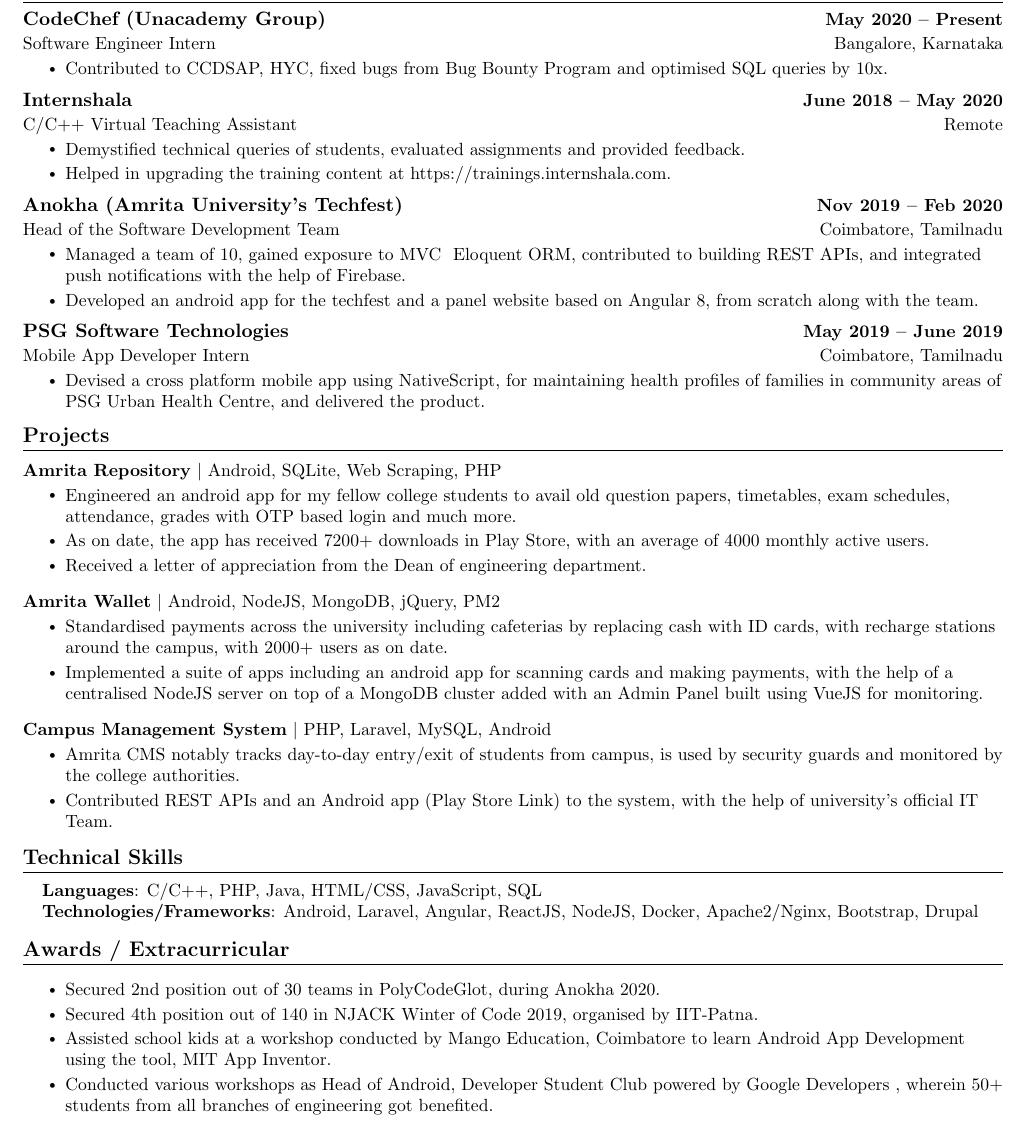
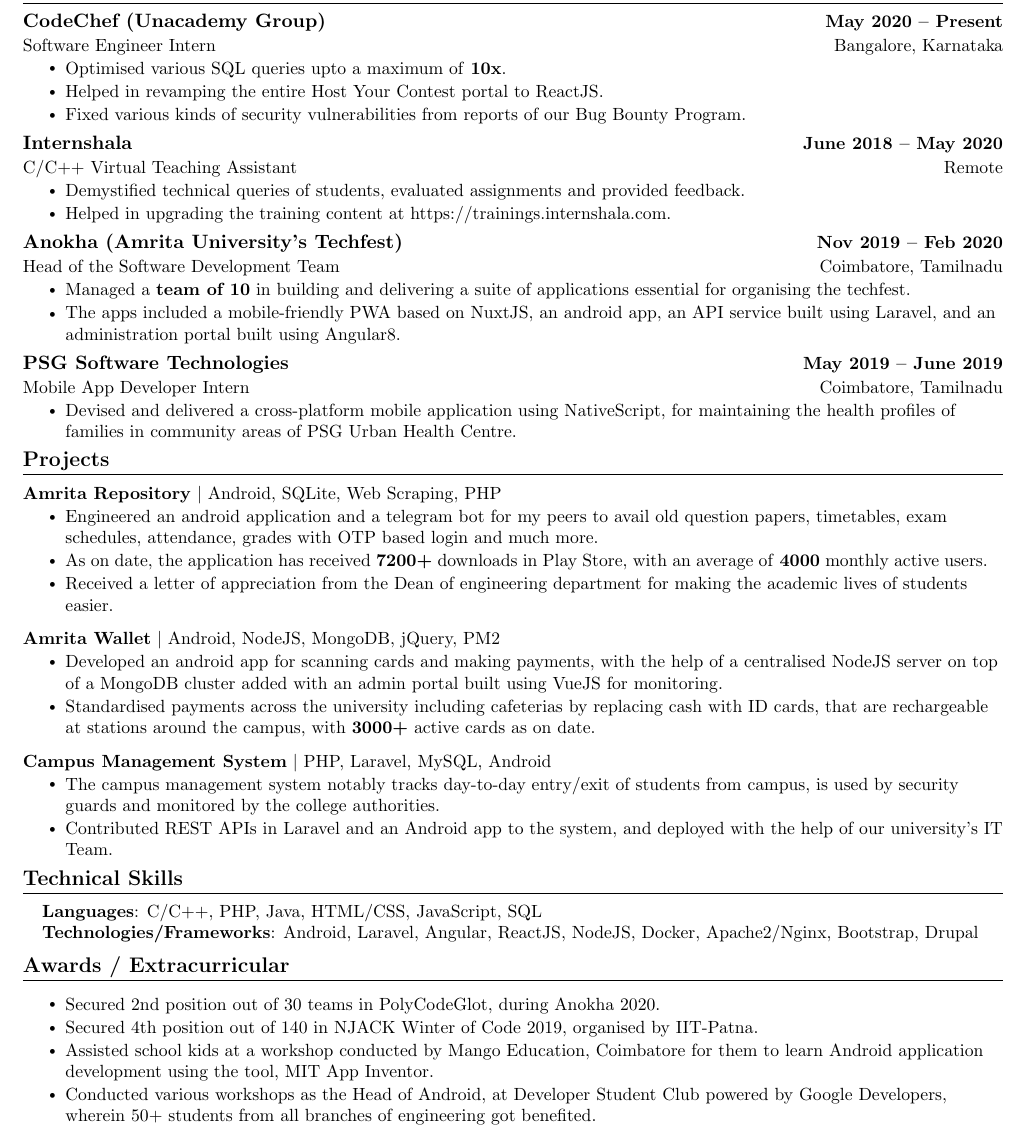
Before and after one commit to rajkumaar23/rajkumaar23.github.io, a LaTeX CV (docs/resume/resume.tex): part of the page, cut so that both start at the same text. The pictures show the PDF file docs/resume/resume.pdf that the author committed with the source.

Commit message:
update resume contents

```diff
--- a/docs/resume/resume.tex
+++ b/docs/resume/resume.tex
@@ -164,14 +146,16 @@
       {CodeChef (Unacademy Group)}{May 2020 -- Present}
       {Software Engineer Intern}{Bangalore, Karnataka}
       \resumeItemListStart
-        \resumeItem{Contributed to CCDSAP, HYC, fixed bugs from Bug Bounty Program and optimised SQL queries by 10x.}
+        \resumeItem{Optimised various SQL queries upto a maximum of \textbf{10x}.}
+        \resumeItem{Helped in revamping the entire Host Your Contest portal to ReactJS.}
+        \resumeItem{Fixed various kinds of security vulnerabilities from reports of our Bug Bounty Program.}
       \resumeItemListEnd
 
     \resumeSubheading
       {Internshala}{June 2018 -- May 2020}
       {C/C++ Virtual Teaching Assistant}{Remote}
       \resumeItemListStart
-        \resumeItem{Demystified technical queries of students, evaluated assignments and provided feedback.}
+        \resumeItem{Demystified technical queries of students,  evaluated assignments and provided feedback.}
         \resumeItem{Helped in upgrading the training content at https://trainings.internshala.com.}
     \resumeItemListEnd
 
@@ -179,16 +163,15 @@
       {Anokha (Amrita University's Techfest)}{Nov 2019 -- Feb 2020}
       {Head of the Software Development Team}{Coimbatore, Tamilnadu}
       \resumeItemListStart
-        \resumeItem{Managed a team of 10, gained exposure to MVC & Eloquent ORM, contributed to building REST APIs, and integrated push notifications with the help of Firebase.}
-        \resumeItem{Developed an android app for the techfest and a panel website based on Angular 8, from scratch along with the team.}
+        \resumeItem{Managed a \textbf{team of 10} in building and delivering a suite of applications essential for organising the techfest.}
+        \resumeItem{The apps included a mobile-friendly PWA based on NuxtJS,  an android app,  an API service built using Laravel,  and an administration portal built using Angular8.}
     \resumeItemListEnd
 
     \resumeSubheading
       {PSG Software Technologies}{May 2019 -- June 2019}
       {Mobile App Developer Intern}{Coimbatore, Tamilnadu}
       \resumeItemListStart
-        \resumeItem{Devised a cross platform mobile app using NativeScript, for maintaining health profiles of
-families in community areas of PSG Urban Health Centre, and delivered the product.}
+        \resumeItem{Devised and delivered a cross-platform mobile application using NativeScript,  for maintaining the health profiles of families in community areas of PSG Urban Health Centre.}
     \resumeItemListEnd
 
   \resumeSubHeadingListEnd
@@ -201,30 +184,23 @@
       \resumeProjectHeading
           {\textbf{Amrita Repository} $|$ \text{Android, SQLite, Web Scraping, PHP}}{}
           \resumeItemListStart
-            \resumeItem{Engineered an android app for my fellow college students to avail old question papers,
-timetables, exam schedules, attendance, grades with OTP based login and much more.}
-            \resumeItem{As on date, the app has received 7200+ downloads in Play Store, with an average of 4000 monthly
-active users.}
-            \resumeItem{ Received a letter of appreciation from the Dean of engineering department.}
+            \resumeItem{Engineered an android application and a telegram bot for my peers to avail old question papers, timetables,  exam schedules,  attendance,  grades with OTP based login and much more.}
+            \resumeItem{As on date, the application has received \textbf{7200+} downloads in Play Store,  with an average of \textbf{4000} monthly active users.}
+            \resumeItem{Received a letter of appreciation from the Dean of engineering department for making the academic lives of students easier.}
           \resumeItemListEnd
           \vspace{-13pt}
       \resumeProjectHeading
           {\textbf{Amrita Wallet} $|$ \text{Android, NodeJS, MongoDB, jQuery, PM2}}{}
           \resumeItemListStart
-            \resumeItem{Standardised payments across the university including cafeterias by replacing cash with ID cards, with
-recharge stations around the campus, with 2000+ users as on date.}
-            \resumeItem{Implemented a suite of apps including an android app for scanning cards and making payments,
-with the help of a centralised NodeJS server on top of a MongoDB cluster added with an
-Admin Panel built using VueJS for monitoring.}
+            \resumeItem{Developed an android app for scanning cards and making payments,  with the help of a centralised NodeJS server on top of a MongoDB cluster added with an admin portal built using VueJS for monitoring.}
+            \resumeItem{Standardised payments across the university including cafeterias by replacing cash with ID cards,  that are rechargeable at stations around the campus,  with \textbf{3000+} active cards as on date.}
           \resumeItemListEnd
           \vspace{-13pt}
           \resumeProjectHeading
           {\textbf{Campus Management System} $|$ \text{PHP, Laravel, MySQL, Android}}{}
           \resumeItemListStart
-            \resumeItem{Amrita CMS notably tracks day-to-day entry/exit of students from campus, is used by
-security guards and monitored by the college authorities.}
-            \resumeItem{Contributed REST APIs and an Android app (Play Store Link) to the system, with the help
-of university’s official IT Team.}
+            \resumeItem{The campus management system notably tracks day-to-day entry/exit of students from campus,  is used by security guards and monitored by the college authorities.}
+            \resumeItem{Contributed REST APIs in Laravel and an Android app  to the system,  and deployed with the help of our university’s IT Team.}
           \resumeItemListEnd
     \resumeSubHeadingListEnd
 \vspace{-15pt}
@@ -248,8 +224,8 @@
             \resumeItemListStart
                 \resumeItem{Secured 2nd position out of 30 teams in PolyCodeGlot, during Anokha 2020.}
                 \resumeItem{Secured 4th position out of 140 in NJACK Winter of Code 2019, organised by IIT-Patna.}
-                \resumeItem{Assisted school kids at a workshop conducted by Mango Education, Coimbatore to learn Android App Development using the tool, MIT App Inventor.}
-                \resumeItem{Conducted various workshops as Head of Android, Developer Student Club powered by Google Developers , wherein 50+ students from all branches of engineering got benefited.}
+                \resumeItem{Assisted school kids at a workshop conducted by Mango Education, Coimbatore for them to learn Android application development using the tool,  MIT App Inventor.}
+                \resumeItem{Conducted various workshops as the Head of Android, at Developer Student Club powered by Google Developers,  wherein 50+ students from all branches of engineering got benefited.}
             \resumeItemListEnd
     \resumeSubHeadingListEnd
 
```
Also changed, not shown: docs/resume/resume.pdf, docs/resume/resume.tex (18 more changed lines), 2 other files.
